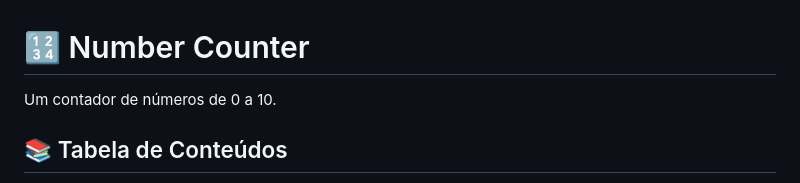
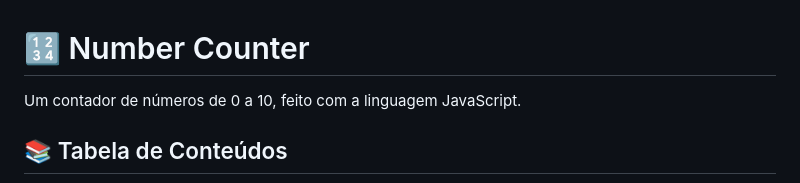
Before and after one commit to milton-salgado/number-counter-js, a Markdown page: README.md, the part around the change. Rendered like a GitHub page.

Commit message:
Atualização do README.md

```diff
--- a/README.md
+++ b/README.md
@@ -1,6 +1,6 @@
 # 🔢 Number Counter
 
-Um contador de números de 0 a 10.
+Um contador de números de 0 a 10, feito com a linguagem JavaScript.
 
 ## 📚 Tabela de Conteúdos
 
```
